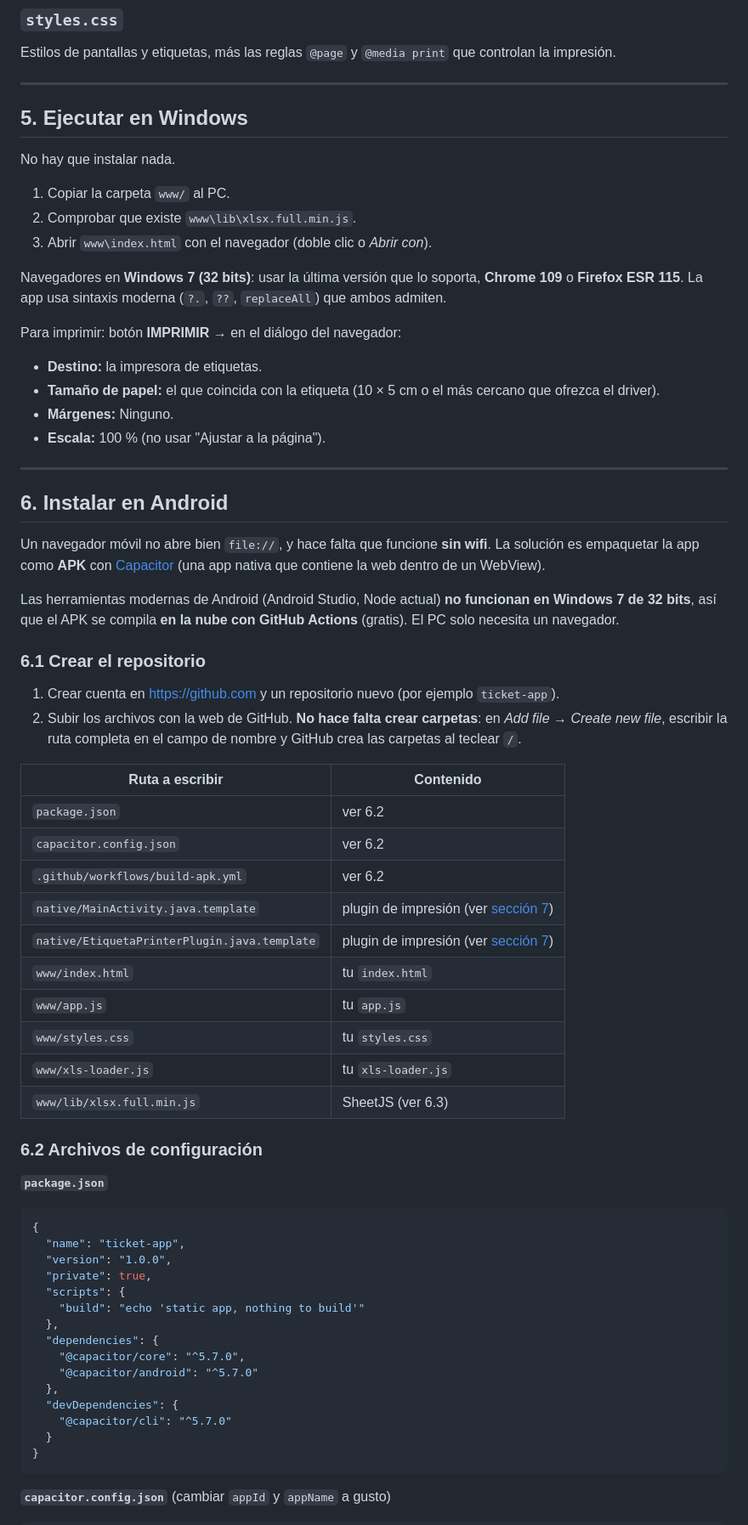
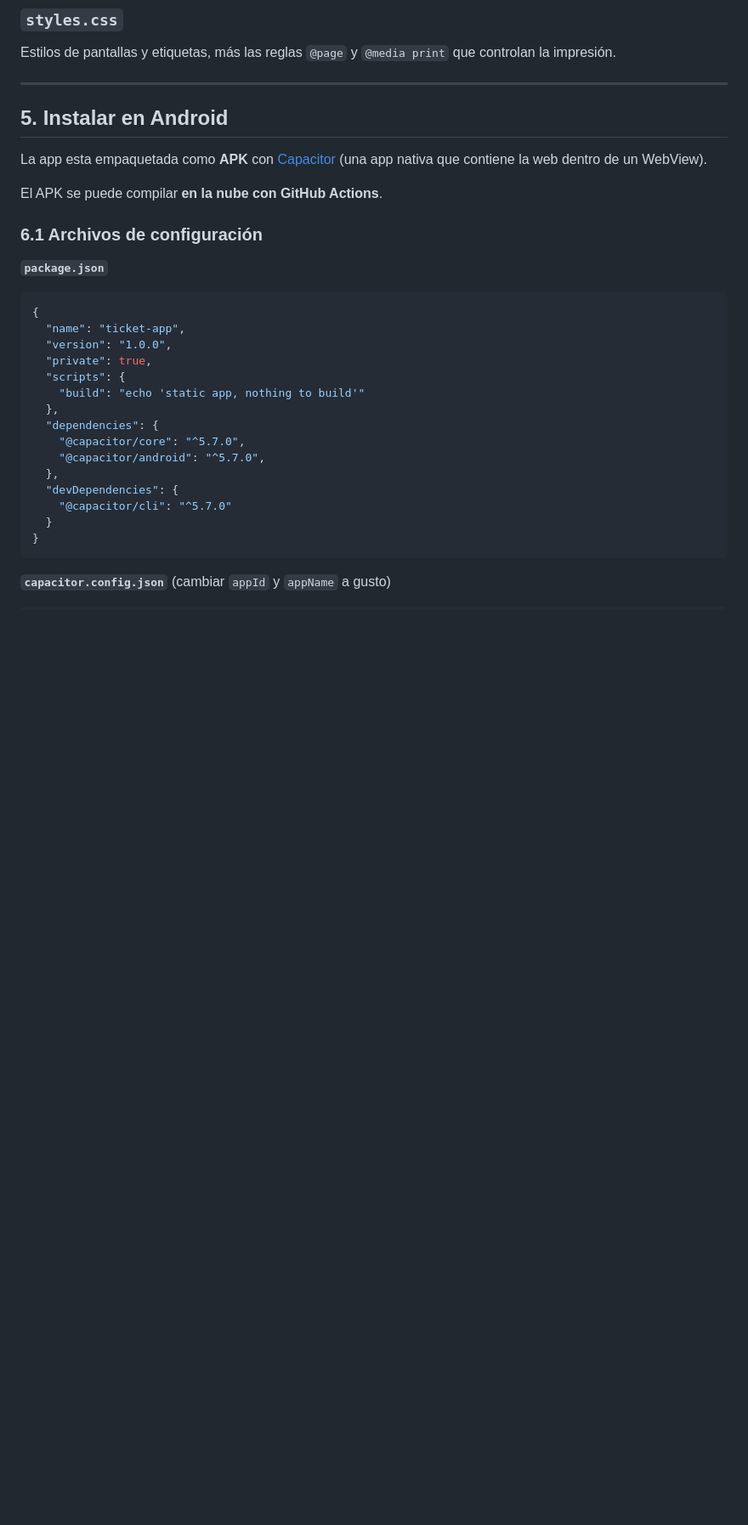
Before and after one commit to paydiwebdev/impresora, a Markdown page: README.md, the part around one of its changes. Shown at 85% size. Rendered like a GitHub page; blank space fills up the shorter version.

```diff
--- a/README.md
+++ b/README.md
@@ -158,50 +157,15 @@ Estilos de pantallas y etiquetas, más las reglas `@page` y `@media print` que c
 
 ---
 
-## 5. Ejecutar en Windows
 
-No hay que instalar nada.
+## 5. Instalar en Android
 
-1. Copiar la carpeta `www/` al PC.
-2. Comprobar que existe `www\lib\xlsx.full.min.js`.
-3. Abrir `www\index.html` con el navegador (doble clic o *Abrir con*).
+La app esta empaquetada como **APK** con [Capacitor](https://capacitorjs.com/) (una app nativa que contiene la web dentro de un WebView).
 
-Navegadores en **Windows 7 (32 bits)**: usar la última versión que lo soporta, **Chrome 109** o **Firefox ESR 115**. La app usa sintaxis moderna (`?.`, `??`, `replaceAll`) que ambos admiten.
+El APK se puede compilar **en la nube con GitHub Actions**.
 
-Para imprimir: botón **IMPRIMIR** → en el diálogo del navegador:
 
-- **Destino:** la impresora de etiquetas.
-- **Tamaño de papel:** el que coincida con la etiqueta (10 × 5 cm o el más cercano que ofrezca el driver).
-- **Márgenes:** Ninguno.
-- **Escala:** 100 % (no usar "Ajustar a la página").
-
----
-
-## 6. Instalar en Android
-
-Un navegador móvil no abre bien `file://`, y hace falta que funcione **sin wifi**. La solución es empaquetar la app como **APK** con [Capacitor](https://capacitorjs.com/) (una app nativa que contiene la web dentro de un WebView).
-
-Las herramientas modernas de Android (Android Studio, Node actual) **no funcionan en Windows 7 de 32 bits**, así que el APK se compila **en la nube con GitHub Actions** (gratis). El PC solo necesita un navegador.
-
-### 6.1 Crear el repositorio
-
-1. Crear cuenta en <https://github.com> y un repositorio nuevo (por ejemplo `ticket-app`).
-2. Subir los archivos con la web de GitHub. **No hace falta crear carpetas**: en *Add file → Create new file*, escribir la ruta completa en el campo de nombre y GitHub crea las carpetas al teclear `/`.
-
-| Ruta a escribir | Contenido |
-|---|---|
-| `package.json` | ver 6.2 |
-| `capacitor.config.json` | ver 6.2 |
-| `.github/workflows/build-apk.yml` | ver 6.2 |
-| `native/MainActivity.java.template` | plugin de impresión (ver [sección 7](#7-impresión)) |
-| `native/EtiquetaPrinterPlugin.java.template` | plugin de impresión (ver [sección 7](#7-impresión)) |
-| `www/index.html` | tu `index.html` |
-| `www/app.js` | tu `app.js` |
-| `www/styles.css` | tu `styles.css` |
-| `www/xls-loader.js` | tu `xls-loader.js` |
-| `www/lib/xlsx.full.min.js` | SheetJS (ver 6.3) |
-
-### 6.2 Archivos de configuración
+### 6.1 Archivos de configuración
 
 **`package.json`**
 
@@ -215,7 +179,7 @@ Las herramientas modernas de Android (Android Studio, Node actual) **no funciona
   },
   "dependencies": {
     "@capacitor/core": "^5.7.0",
-    "@capacitor/android": "^5.7.0"
+    "@capacitor/android": "^5.7.0",
   },
   "devDependencies": {
     "@capacitor/cli": "^5.7.0"
```
Also changed, not shown: other parts of README.md (+23 -51 lines).
